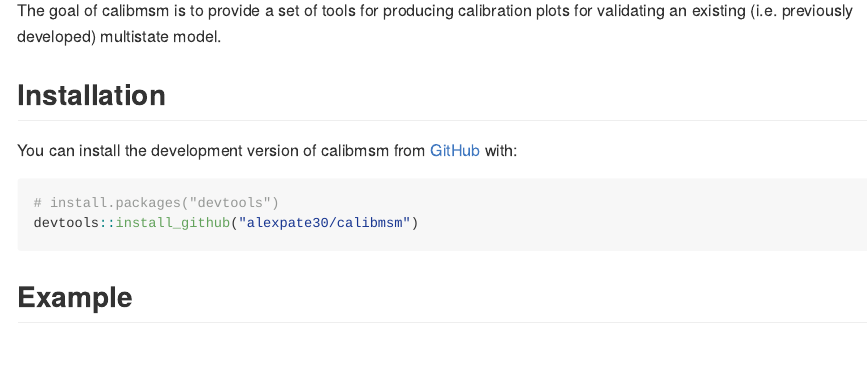
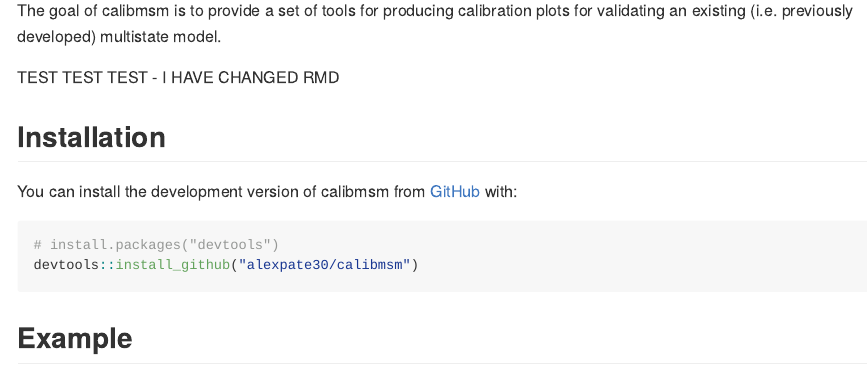
Before and after one commit to alexpate30/calibmsm, an R Markdown document (README.Rmd): the page in a window 1100 px wide, from 110 px down. Rendered offline with R 4.5, knitr and Pandoc, with nearby package versions; code that draws random numbers runs with fixed seeds of ours; some code elsewhere in the file could not run offline; badge pictures from the web are left out; common packages that the code uses without loading them are loaded.

Commit message:
Update README.Rmd

```diff
--- a/README.Rmd
+++ b/README.Rmd
@@ -21,6 +21,8 @@
 <!-- badges: end -->
 
 The goal of calibmsm is to provide a set of tools for producing calibration plots for validating an existing (i.e. previously developed) multistate model.
+
+TEST TEST TEST - I HAVE CHANGED RMD
 
 ## Installation
 
```
